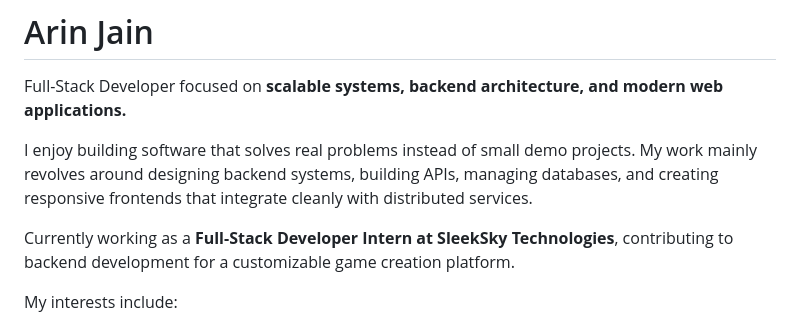
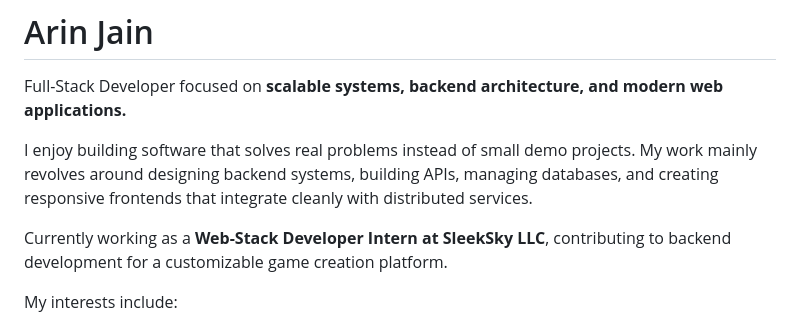
Before and after one commit to Lancerhawk/LancerHawk, a Markdown page: README.md, the part around the change. Rendered like a GitHub page.

Commit message:
Update internship title from SleekSky Technologies to SleekSky LLC

```diff
--- a/README.md
+++ b/README.md
@@ -4,7 +4,7 @@ Full-Stack Developer focused on **scalable systems, backend architecture, and mo
 
 I enjoy building software that solves real problems instead of small demo projects. My work mainly revolves around designing backend systems, building APIs, managing databases, and creating responsive frontends that integrate cleanly with distributed services.
 
-Currently working as a **Full-Stack Developer Intern at SleekSky Technologies**, contributing to backend development for a customizable game creation platform.
+Currently working as a **Web-Stack Developer Intern at SleekSky LLC**, contributing to backend development for a customizable game creation platform.
 
 My interests include:
 
```
